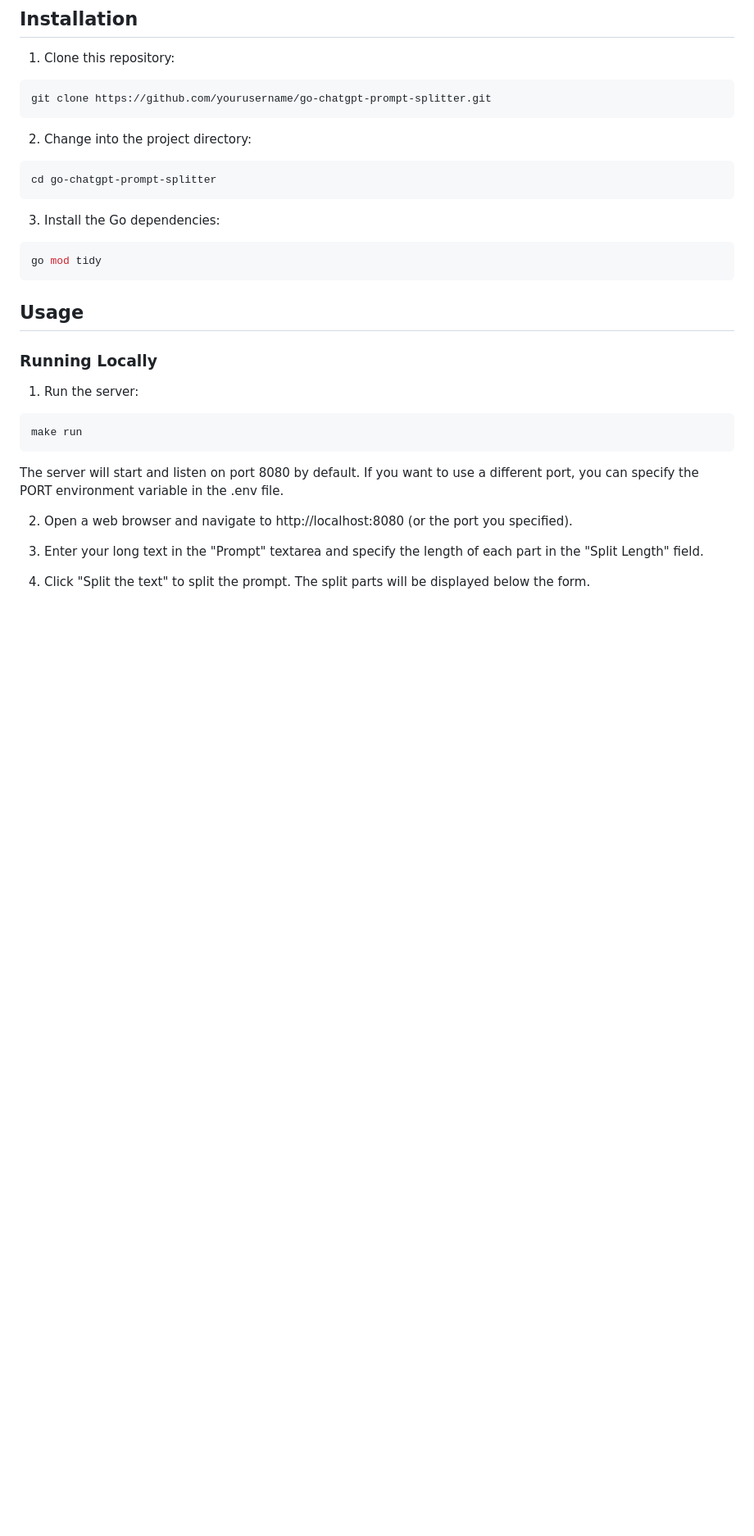
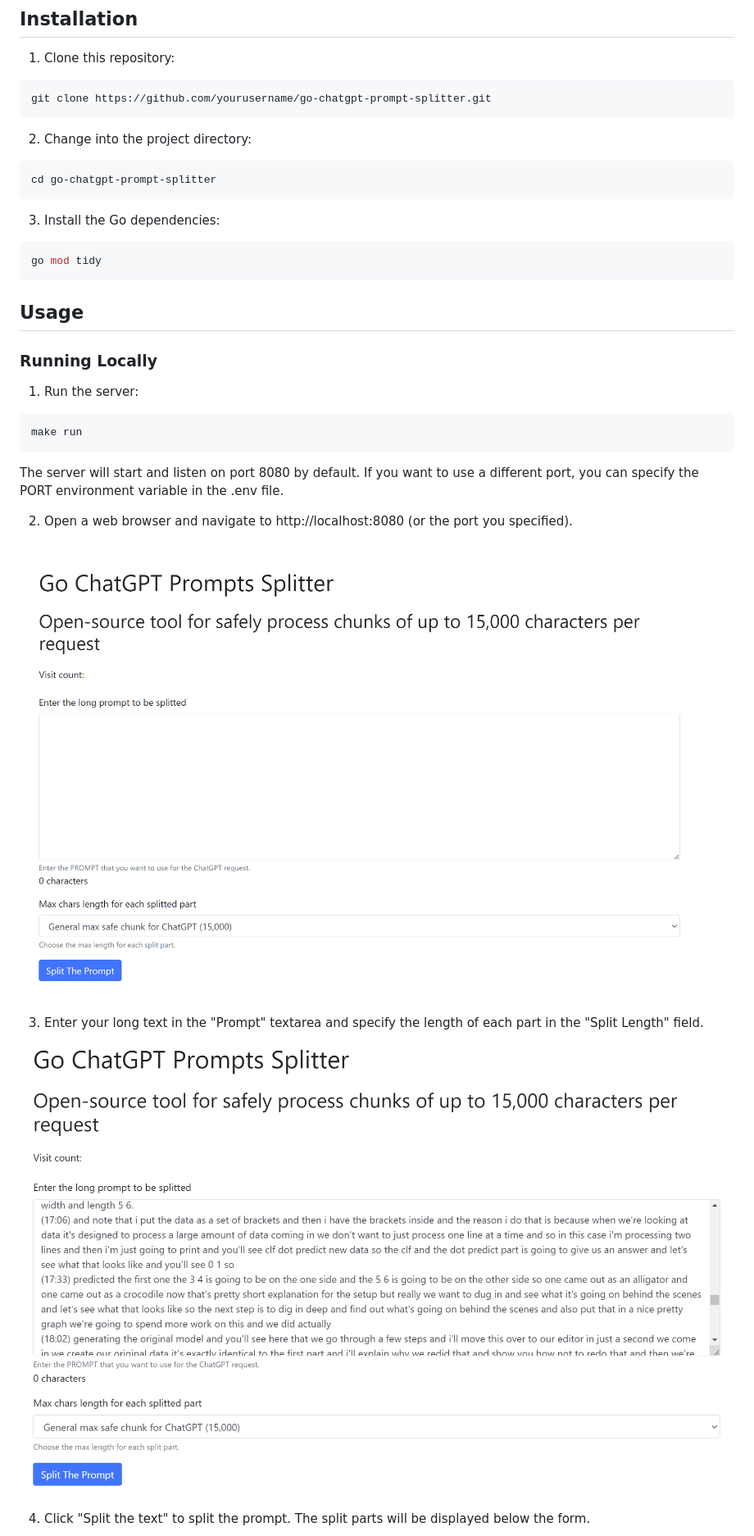
Before and after one commit to nfsarch33/go-chatgpt-prompt-splitter, a Markdown page: README.md, the part around the change printed below. Shown: that part at 82% size. GitHub-like rendering; pictures changed too: static/images/go-chatgpt-prompt-splitter-input-text.png (added), static/images/go-chatgpt-prompt-splitter-start.png (added); blank space fills up the shorter version.

Commit message:
Add screenshots, update the readme file

```diff
--- a/README.md
+++ b/README.md
@@ -49,9 +49,13 @@ different port, you can specify the PORT environment variable in the .env file.
 2. Open a web browser and navigate to http://localhost:8080 (or the port you
 specified).
 
+![Home Page of Local Go ChatGPT Splitter Server](static/images/go-chatgpt-prompt-splitter-start.png)
+
 3. Enter your long text in the "Prompt" textarea and specify the length of each
 part in the "Split Length" field.
 
 
+![Copy the long prompt to the text field](static/images/go-chatgpt-prompt-splitter-input-text.png)
+
 4. Click "Split the text" to split the prompt. The split parts will be displayed
 below the form.
```
Also changed, not shown: other parts of README.md (+2 -0 lines), static/images/go-chatgpt-prompt-splitter-result.png (added).
